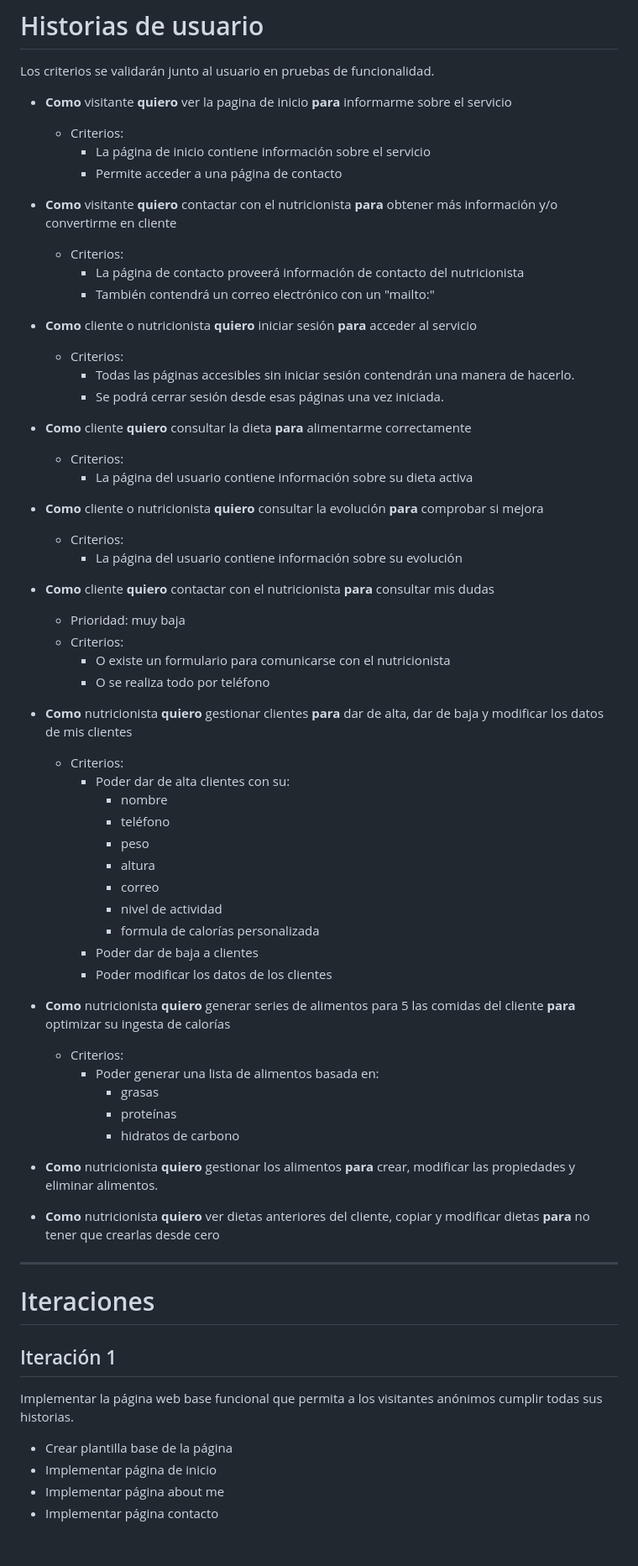
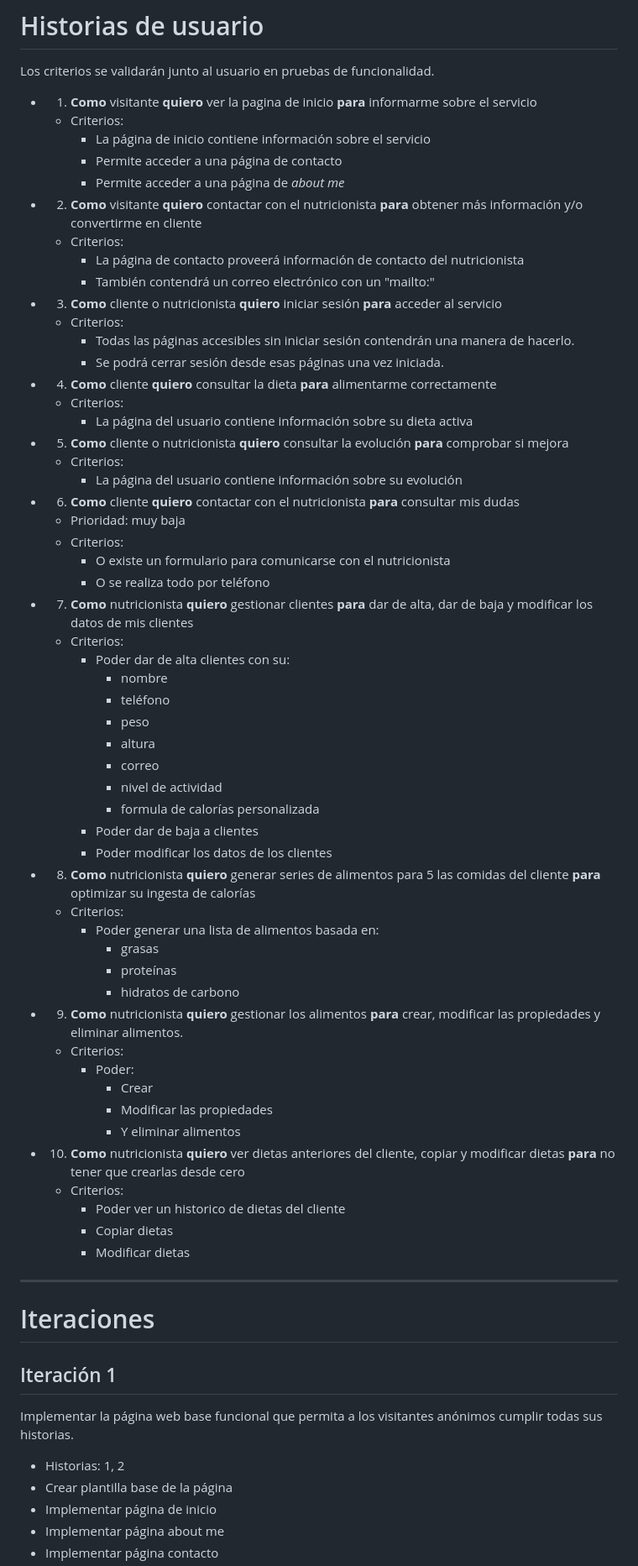
Before and after one commit to ElDigoXD/ingenieria-web, a Markdown page: README.md, the part around the change printed below. Shown: that part at 84% size. Rendered like a GitHub page; blank space fills up the shorter version.

Commit message:
Numerar las historias

```diff
--- a/README.md
+++ b/README.md
@@ -56,36 +56,37 @@ Tareas por hacer
 
 Los criterios se validarán junto al usuario en pruebas de funcionalidad.
 
-- **Como** visitante **quiero** ver la pagina de inicio **para** informarme sobre el servicio
+- 1. **Como** visitante **quiero** ver la pagina de inicio **para** informarme sobre el servicio
 	- Criterios:
 		- La página de inicio contiene información sobre el servicio
 		- Permite acceder a una página de contacto
+		- Permite acceder a una página de _about me_
 
-- **Como** visitante **quiero** contactar con el nutricionista **para** obtener más información y/o convertirme en cliente
+- 2. **Como** visitante **quiero** contactar con el nutricionista **para** obtener más información y/o convertirme en cliente
 	- Criterios:
 		- La página de contacto proveerá información de contacto del nutricionista
 		- También contendrá un correo electrónico con un "mailto:"
 
-- **Como** cliente o nutricionista **quiero** iniciar sesión **para** acceder al servicio
+- 3. **Como** cliente o nutricionista **quiero** iniciar sesión **para** acceder al servicio
 	- Criterios:
 		- Todas las páginas accesibles sin iniciar sesión contendrán una manera de hacerlo.
 		- Se podrá cerrar sesión desde esas páginas una vez iniciada.
 
-- **Como** cliente **quiero** consultar la dieta **para** alimentarme correctamente
+- 4. **Como** cliente **quiero** consultar la dieta **para** alimentarme correctamente
 	- Criterios:
 		- La página del usuario contiene información sobre su dieta activa
 
-- **Como** cliente o nutricionista **quiero** consultar la evolución **para** comprobar si mejora
+- 5. **Como** cliente o nutricionista **quiero** consultar la evolución **para** comprobar si mejora
 	- Criterios:
 		- La página del usuario contiene información sobre su evolución
 
-- **Como** cliente **quiero** contactar con el nutricionista **para** consultar mis dudas
+- 6. **Como** cliente **quiero** contactar con el nutricionista **para** consultar mis dudas
 	- Prioridad: muy baja
 	- Criterios:
 		- O existe un formulario para comunicarse con el nutricionista
 		- O se realiza todo por teléfono
 
-- **Como** nutricionista **quiero** gestionar clientes **para** dar de alta, dar de baja y modificar los datos de mis clientes
+- 7. **Como** nutricionista **quiero** gestionar clientes **para** dar de alta, dar de baja y modificar los datos de mis clientes
 	- Criterios:
 		- Poder dar de alta clientes con su:
 			- nombre
@@ -98,16 +99,25 @@ Los criterios se validarán junto al usuario en pruebas de funcionalidad.
 		- Poder dar de baja a clientes
 		- Poder modificar los datos de los clientes
 
-- **Como** nutricionista **quiero** generar series de alimentos para 5 las comidas del cliente **para** optimizar su ingesta de calorías
+- 8. **Como** nutricionista **quiero** generar series de alimentos para 5 las comidas del cliente **para** optimizar su ingesta de calorías
 	- Criterios:
 		- Poder generar una lista de alimentos basada en:
 			- grasas
 			- proteínas
 			- hidratos de carbono
 
-- **Como** nutricionista **quiero** gestionar los alimentos **para** crear, modificar las propiedades y eliminar alimentos.
+- 9. **Como** nutricionista **quiero** gestionar los alimentos **para** crear, modificar las propiedades y eliminar alimentos.
+	- Criterios:
+		- Poder:
+			- Crear
+			- Modificar las propiedades
+			- Y eliminar alimentos
 
-- **Como** nutricionista **quiero** ver dietas anteriores del cliente, copiar y modificar dietas **para** no tener que crearlas desde cero
+- 10. **Como** nutricionista **quiero** ver dietas anteriores del cliente, copiar y modificar dietas **para** no tener que crearlas desde cero
+	- Criterios:
+		- Poder ver un historico de dietas del cliente
+		- Copiar dietas
+		- Modificar dietas
 
 ---
 
@@ -117,6 +127,7 @@ Los criterios se validarán junto al usuario en pruebas de funcionalidad.
 
 Implementar la página web base funcional que permita a los visitantes anónimos cumplir todas sus historias.
 
+- Historias: 1, 2
 - Crear plantilla base de la página
 - Implementar página de inicio
 - Implementar página about me
```
Also changed, not shown: other parts of README.md (+7 -3 lines).
